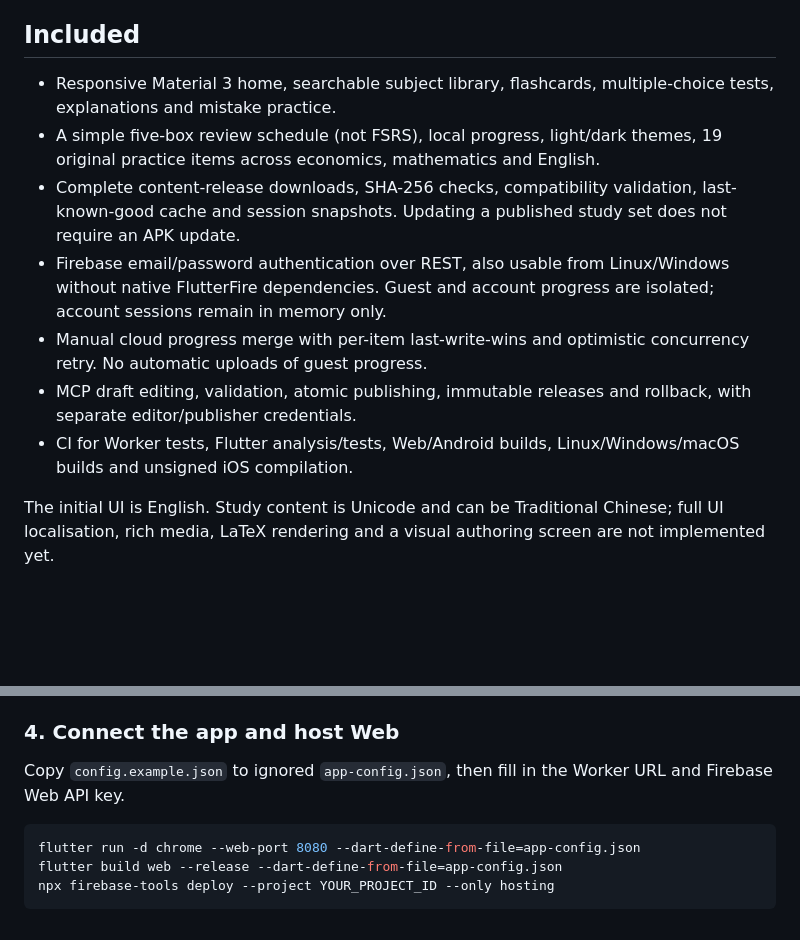
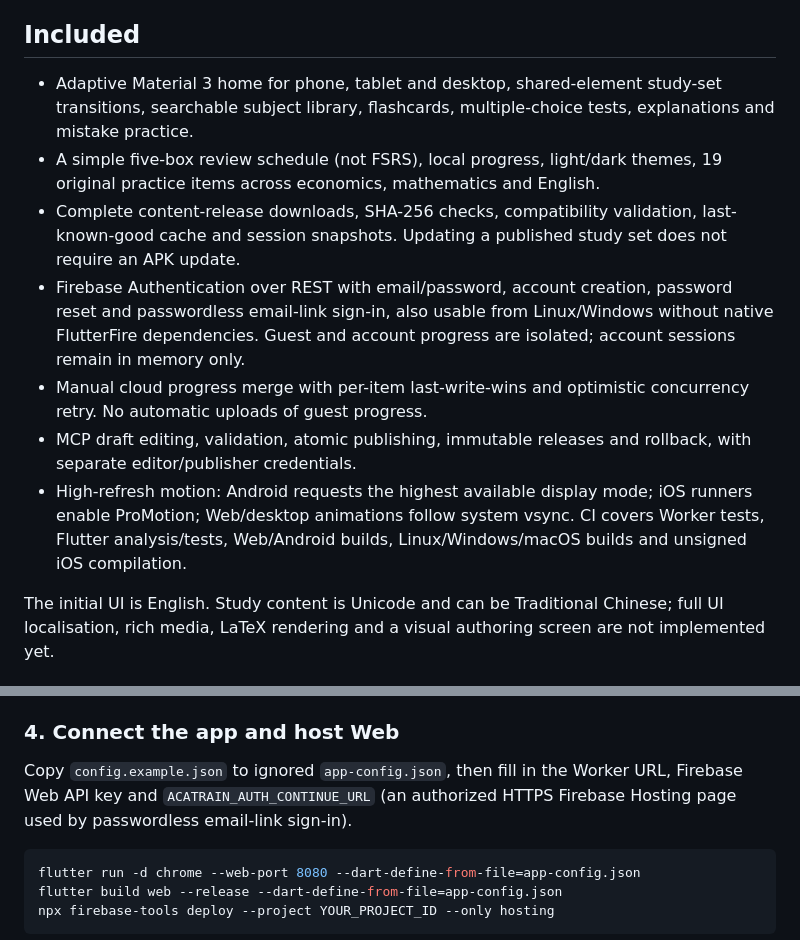
Before and after one commit to darrenintr/acatrain, a Markdown page: README.md, 2 parts joined by grey strips. Drawn GitHub-style; blank space fills up the shorter version.

Commit message:
docs: describe adaptive UI motion and auth options

````diff
--- a/README.md
+++ b/README.md
@@ -4,13 +4,13 @@ An offline-first Flutter study app with Firebase-backed content and a Cloudflare
 
 ## Included
 
-- Responsive Material 3 home, searchable subject library, flashcards, multiple-choice tests, explanations and mistake practice.
+- Adaptive Material 3 home for phone, tablet and desktop, shared-element study-set transitions, searchable subject library, flashcards, multiple-choice tests, explanations and mistake practice.
 - A simple five-box review schedule (not FSRS), local progress, light/dark themes, 19 original practice items across economics, mathematics and English.
 - Complete content-release downloads, SHA-256 checks, compatibility validation, last-known-good cache and session snapshots. Updating a published study set does not require an APK update.
-- Firebase email/password authentication over REST, also usable from Linux/Windows without native FlutterFire dependencies. Guest and account progress are isolated; account sessions remain in memory only.
+- Firebase Authentication over REST with email/password, account creation, password reset and passwordless email-link sign-in, also usable from Linux/Windows without native FlutterFire dependencies. Guest and account progress are isolated; account sessions remain in memory only.
 - Manual cloud progress merge with per-item last-write-wins and optimistic concurrency retry. No automatic uploads of guest progress.
 - MCP draft editing, validation, atomic publishing, immutable releases and rollback, with separate editor/publisher credentials.
-- CI for Worker tests, Flutter analysis/tests, Web/Android builds, Linux/Windows/macOS builds and unsigned iOS compilation.
+- High-refresh motion: Android requests the highest available display mode; iOS runners enable ProMotion; Web/desktop animations follow system vsync. CI covers Worker tests, Flutter analysis/tests, Web/Android builds, Linux/Windows/macOS builds and unsigned iOS compilation.
 
 The initial UI is English. Study content is Unicode and can be Traditional Chinese; full UI localisation, rich media, LaTeX rendering and a visual authoring screen are not implemented yet.
 
@@ -136,7 +136,7 @@ The second command creates a fresh reviewed-file draft and publishes it. To publ
 
 ### 4. Connect the app and host Web
 
-Copy `config.example.json` to ignored `app-config.json`, then fill in the Worker URL and Firebase Web API key.
+Copy `config.example.json` to ignored `app-config.json`, then fill in the Worker URL, Firebase Web API key and `ACATRAIN_AUTH_CONTINUE_URL` (an authorized HTTPS Firebase Hosting page used by passwordless email-link sign-in).
 
 ```sh
 flutter run -d chrome --web-port 8080 --dart-define-from-file=app-config.json
````
